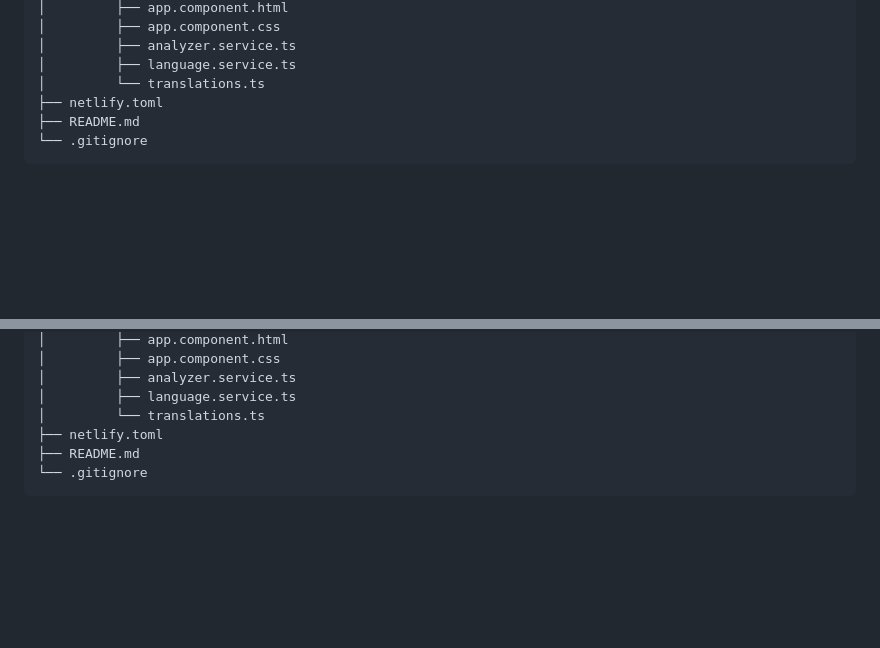
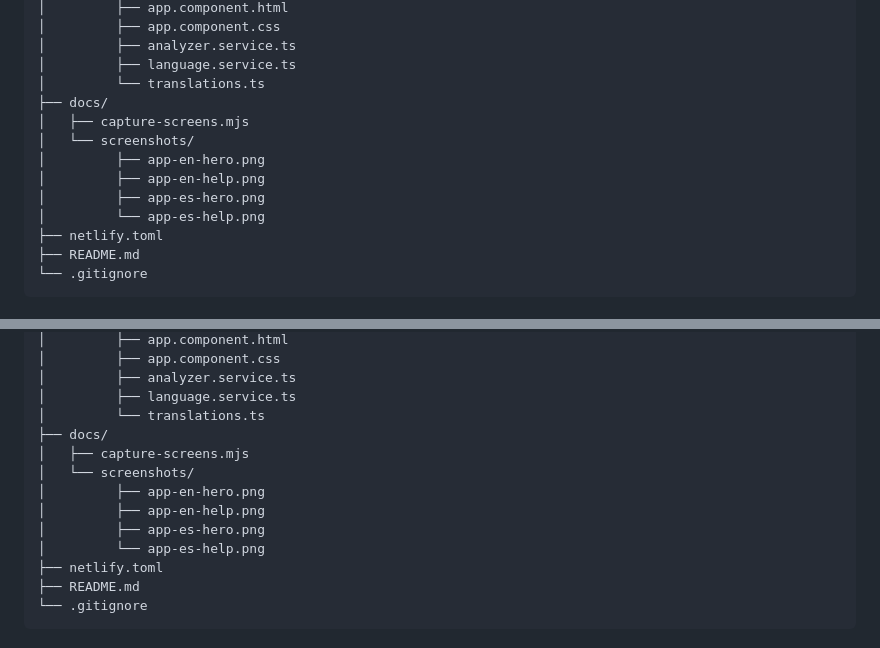
Before and after one commit to marioo27/I-aint-ur-fan, a Markdown page: README.md, 2 parts joined by grey strips. GitHub-like rendering; blank space fills up the shorter version.

```diff
--- a/README.md
+++ b/README.md
@@ -196,6 +202,13 @@ I-aint-ur-fan/
 │         ├── analyzer.service.ts
 │         ├── language.service.ts
 │         └── translations.ts
+├── docs/
+│   ├── capture-screens.mjs
+│   └── screenshots/
+│         ├── app-en-hero.png
+│         ├── app-en-help.png
+│         ├── app-es-hero.png
+│         └── app-es-help.png
 ├── netlify.toml
 ├── README.md
 └── .gitignore
@@ -432,6 +451,13 @@ I-aint-ur-fan/
 │         ├── analyzer.service.ts
 │         ├── language.service.ts
 │         └── translations.ts
+├── docs/
+│   ├── capture-screens.mjs
+│   └── screenshots/
+│         ├── app-en-hero.png
+│         ├── app-en-help.png
+│         ├── app-es-hero.png
+│         └── app-es-help.png
 ├── netlify.toml
 ├── README.md
 └── .gitignore
```
Also changed, not shown: other parts of README.md (+12 -0 lines), frontend/README.md (+4 -2 lines), docs/screenshots/app-en-help.png (added), docs/screenshots/app-en-hero.png (added), docs/screenshots/app-es-help.png (added), docs/screenshots/app-es-hero.png (added), 9 other files.
